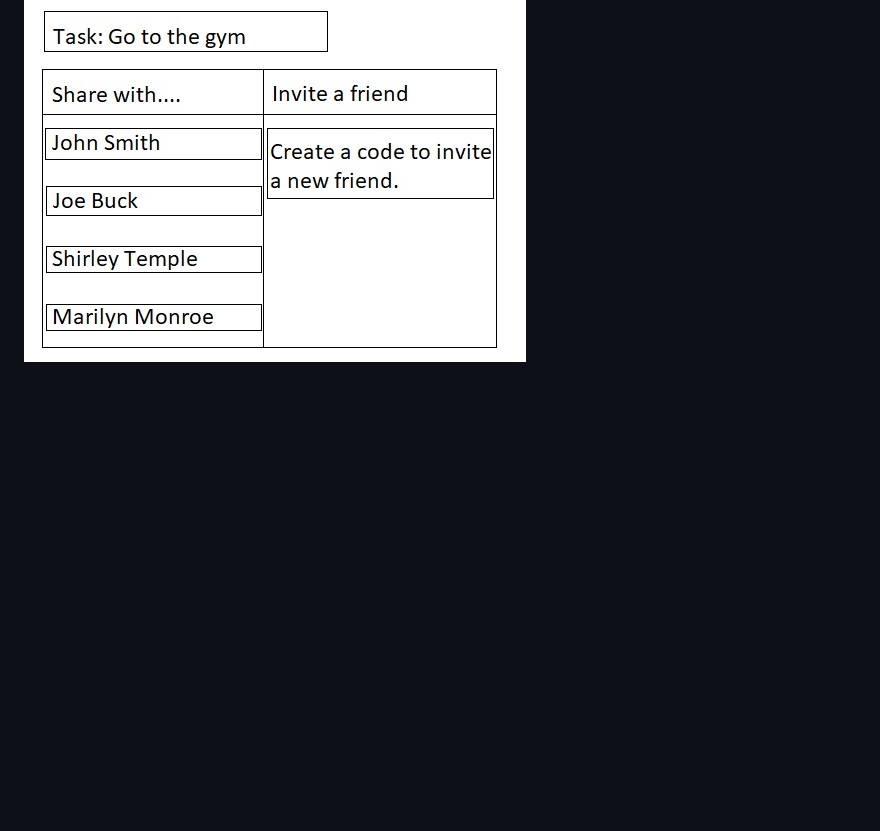
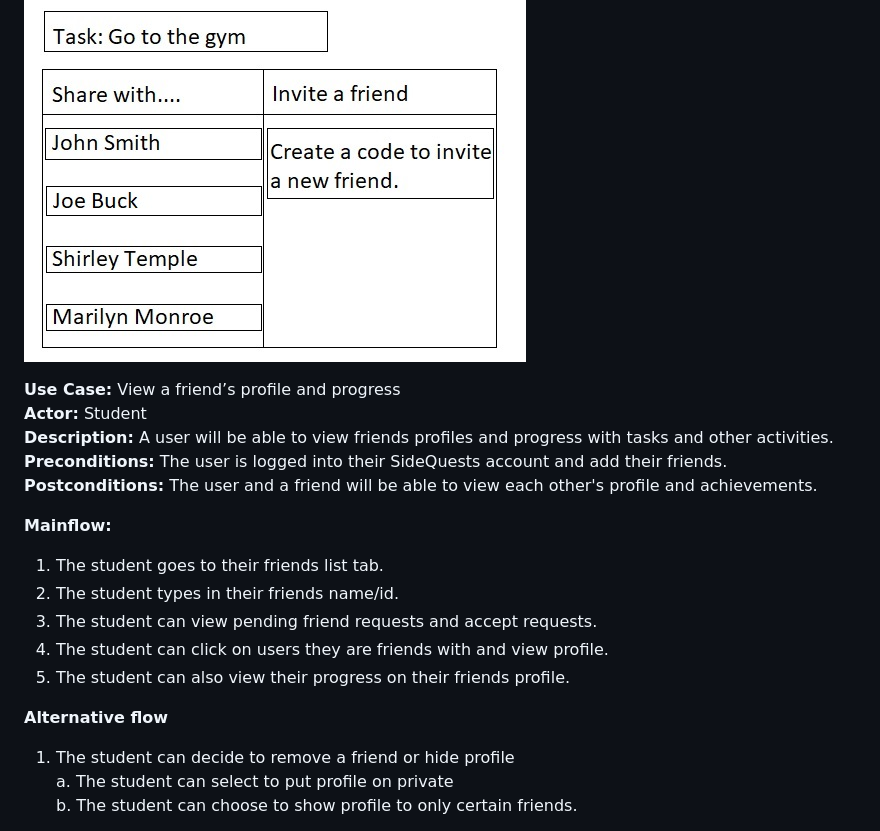
Before and after one commit to cs386-03/SideQuests, a Markdown page: Documentation/Requirements.md, the part around the change printed below. Drawn GitHub-style; blank space fills up the shorter version.

```diff
--- a/Documentation/Requirements.md
+++ b/Documentation/Requirements.md
@@ -173,3 +173,21 @@ c. The system updates the friends to-do list, deleting the task on their page
 
 ![Share Task with friend](Share_task.jpg)
 
+**Use Case:** View a friend’s profile and progress\
+**Actor:** Student\
+**Description:** A user will be able to view friends profiles and progress with tasks and other activities.\
+**Preconditions:** The user is logged into their SideQuests account and add their friends.\
+**Postconditions:** The user and a friend will be able to view each other's profile and achievements.
+
+**Mainflow:**
+1. The student goes to their friends list tab.
+2. The student types in their friends name/id.
+3. The student can view pending friend requests and accept requests.
+4. The student can click on users they are friends with and view profile.
+5. The student can also view their progress on their friends profile.
+
+**Alternative flow**
+1. The student can decide to remove a friend or hide profile\
+a. The student can select to put profile on private\
+b. The student can choose to show profile to only certain friends.
+
```
Also changed, not shown: other parts of Documentation/Requirements.md (+2 -0 lines).
